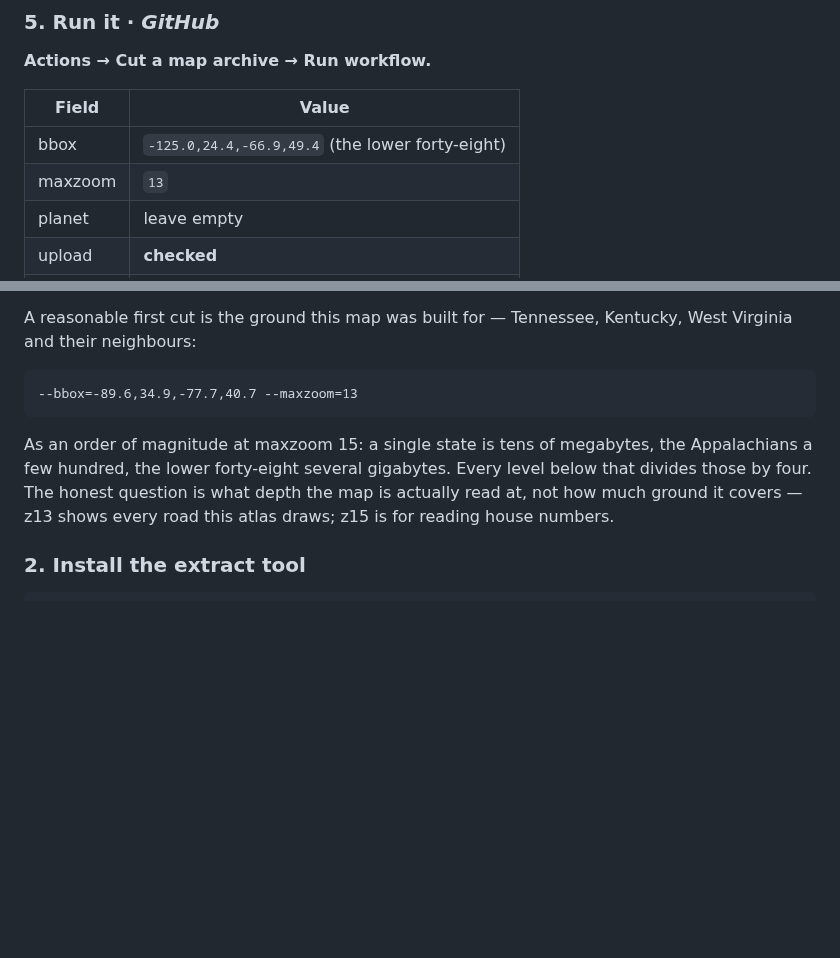
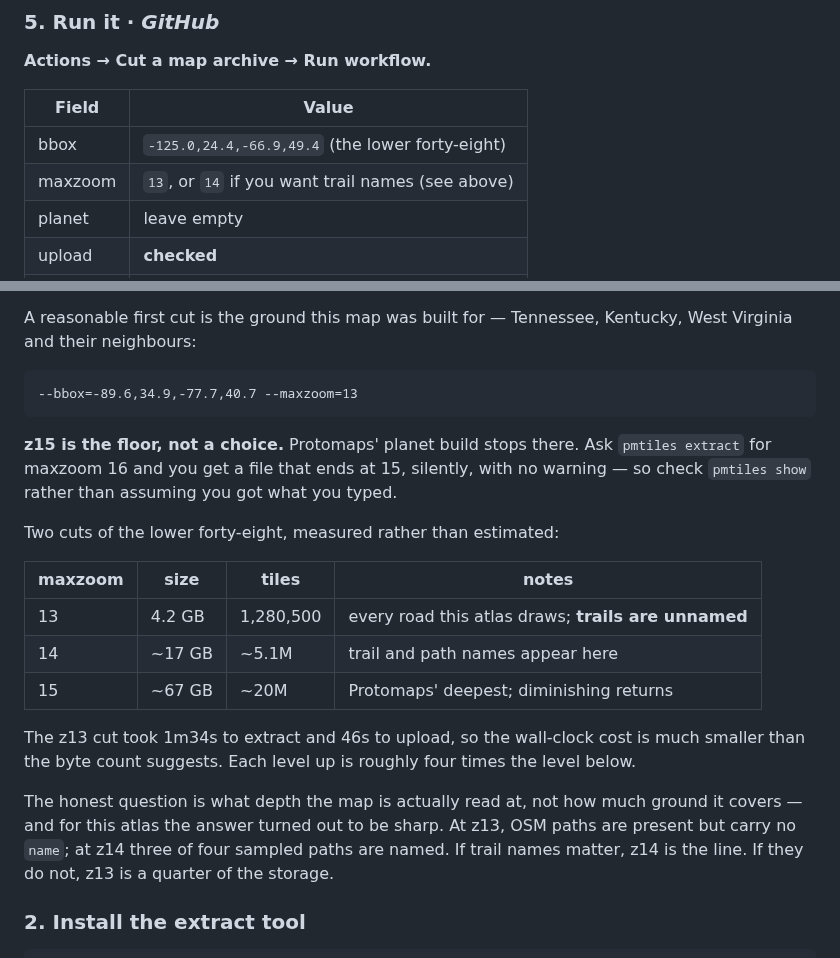
Before and after one commit to shermancahal/Halfstop, a Markdown page: docs/protomaps.md, 2 parts joined by grey strips. Drawn GitHub-style; blank space fills up the shorter version.

Commit message:
Replace guessed archive depths with measured ones
The sizing advice in the national walkthrough was invented, and wrong in
the direction that costs money: it implied maxzoom 16 was available and
that z15 was for reading house numbers. Protomaps' planet build stops at
z15, and asking for 16 gets you 15 with no warning.

Replace the hand-waving with the two cuts actually measured -- CONUS z13
at 4.2 GB over 1,280,500 tiles, z14 extrapolated from it -- and record
the finding that decides the choice: OSM paths carry no name at z13 and
are named at z14.

```diff
--- a/docs/protomaps.md
+++ b/docs/protomaps.md
@@ -219,7 +219,7 @@ site's own address and duly got asked about.
 | Field | Value |
 | --- | --- |
 | bbox | `-125.0,24.4,-66.9,49.4` (the lower forty-eight) |
-| maxzoom | `13` |
+| maxzoom | `13`, or `14` if you want trail names (see above) |
 | planet | leave empty |
 | upload | **checked** |
 | key | `byways.pmtiles` |
@@ -275,11 +275,28 @@ Kentucky, West Virginia and their neighbours:
 
     --bbox=-89.6,34.9,-77.7,40.7 --maxzoom=13
 
-As an order of magnitude at maxzoom 15: a single state is tens of megabytes,
-the Appalachians a few hundred, the lower forty-eight several gigabytes. Every
-level below that divides those by four. The honest question is what depth the
-map is actually read at, not how much ground it covers — z13 shows every road
-this atlas draws; z15 is for reading house numbers.
+**z15 is the floor, not a choice.** Protomaps' planet build stops there. Ask
+`pmtiles extract` for maxzoom 16 and you get a file that ends at 15, silently,
+with no warning — so check `pmtiles show` rather than assuming you got what you
+typed.
+
+Two cuts of the lower forty-eight, measured rather than estimated:
+
+| maxzoom | size | tiles | notes |
+| --- | --- | --- | --- |
+| 13 | 4.2 GB | 1,280,500 | every road this atlas draws; **trails are unnamed** |
+| 14 | ~17 GB | ~5.1M | trail and path names appear here |
+| 15 | ~67 GB | ~20M | Protomaps' deepest; diminishing returns |
+
+The z13 cut took 1m34s to extract and 46s to upload, so the wall-clock cost is
+much smaller than the byte count suggests. Each level up is roughly four times
+the level below.
+
+The honest question is what depth the map is actually read at, not how much
+ground it covers — and for this atlas the answer turned out to be sharp. At
+z13, OSM paths are present but carry no `name`; at z14 three of four sampled
+paths are named. If trail names matter, z14 is the line. If they do not, z13 is
+a quarter of the storage.
 
 ### 2. Install the extract tool
 
```
